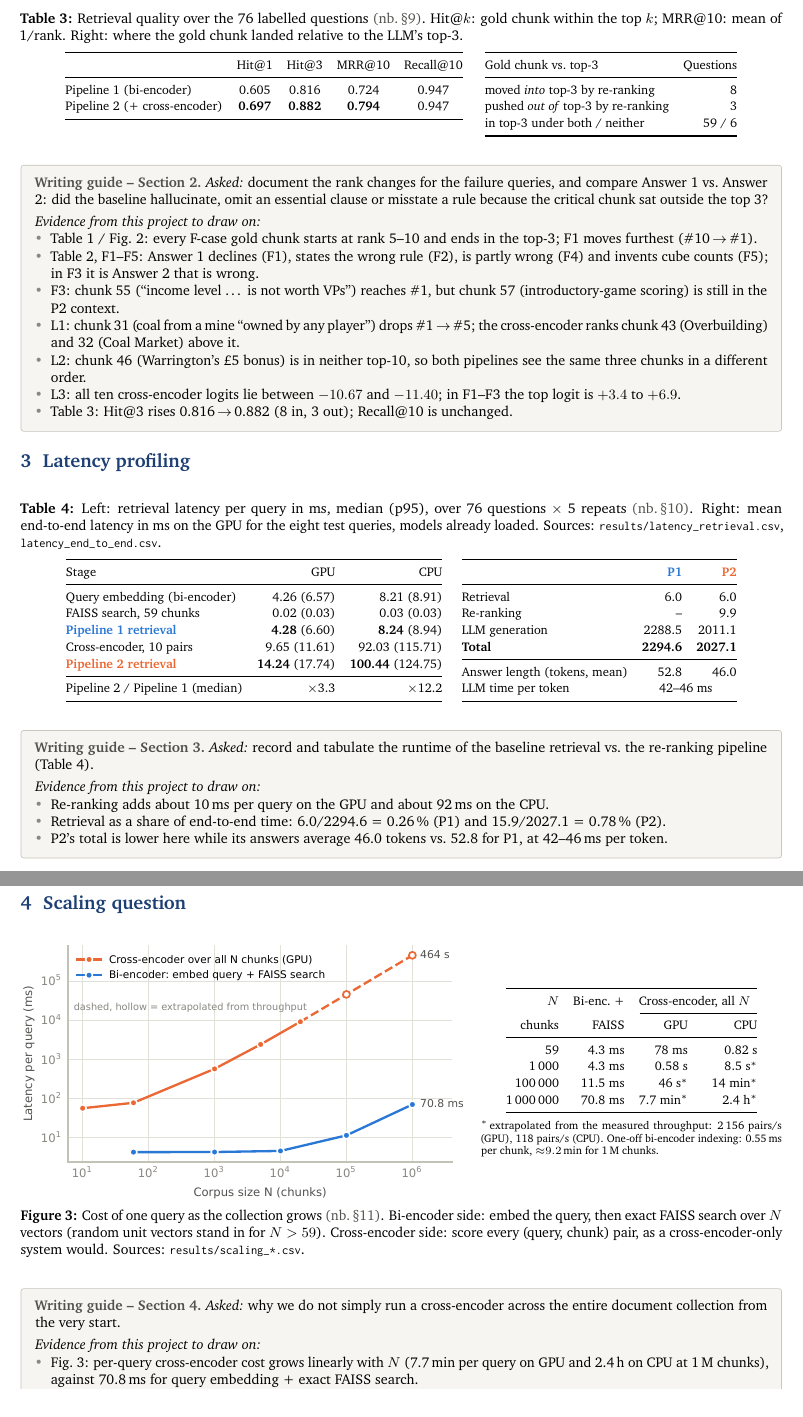
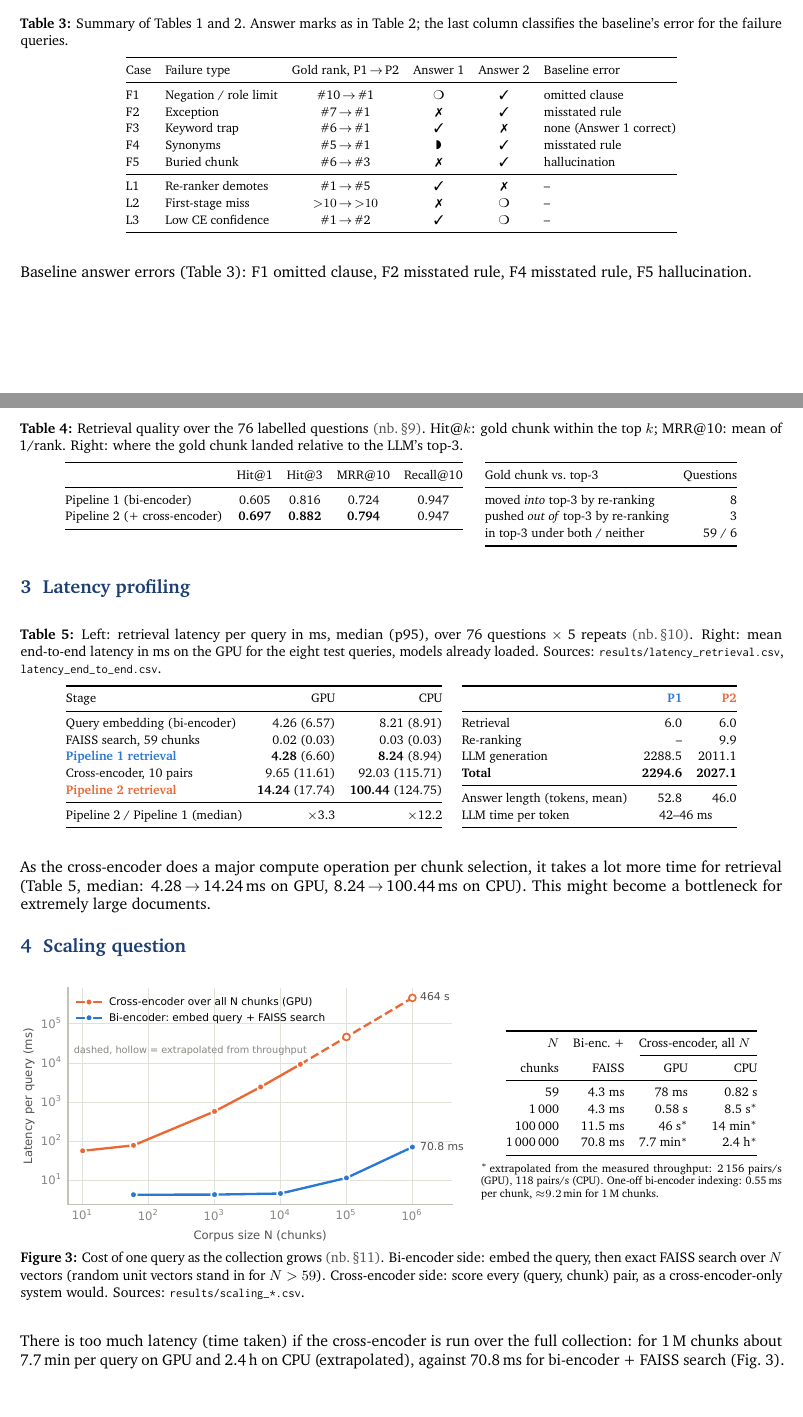
Before and after one commit to HimalayanSaswataBose/LMA_A1_2023114004, a LaTeX document (report/report.tex): two parts of pages 3 and 4 of 4 before the commit and two parts of pages 2 and 3 of 3 after it, joined at a grey line, cut at the place of the change. Compiled offline with pdfLaTeX.

Commit message:
Report: add answers to the four questions, summary table; hide writing guides
Answers are the author's text with grammar fixes and table/figure references added.

Co-Authored-By: Claude Opus 5.5 <noreply@anthropic.com>

```diff
--- a/report/report.tex
+++ b/report/report.tex
@@ -12,7 +12,7 @@
 \documentclass[10pt,a4paper]{article}
 
 \newif\ifguides
-\guidestrue            % <- change to \guidesfalse once your answers are written
+\guidesfalse           % writing guides hidden; change to \guidestrue to show them again
 
 \usepackage[a4paper,margin=2cm,top=1.7cm,bottom=1.9cm]{geometry}
 \usepackage{iftex}
@@ -263,6 +266,31 @@ L3 & \ok~\enquote{Yes \dots{} Overbuilding allows you to replace an already plac
 
 \begin{table}[H]
 \centering\footnotesize
+\caption{Summary of Tables~\ref{tab:ranks} and~\ref{tab:answers}. Answer marks as in Table~\ref{tab:answers};
+the last column classifies the baseline's error for the failure queries.}
+\label{tab:summary}
+\begin{tabular}{@{}llcccl@{}}
+\toprule
+Case & Failure type & Gold rank, P1\ra P2 & Answer 1 & Answer 2 & Baseline error \\
+\midrule
+F1 & Negation / role limit & \#10\ra\#1 & \abst & \ok & omitted clause \\
+F2 & Exception             & \#7\ra\#1  & \no   & \ok & misstated rule \\
+F3 & Keyword trap          & \#6\ra\#1  & \ok   & \no & none (Answer 1 correct) \\
+F4 & Synonyms              & \#5\ra\#1  & \pmark & \ok & misstated rule \\
+F5 & Buried chunk          & \#6\ra\#3  & \no   & \ok & hallucination \\
+\midrule
+L1 & Re-ranker demotes     & \#1\ra\#5  & \ok   & \no   & -- \\
+L2 & First-stage miss      & ${>}10$\ra${>}10$ & \no & \abst & -- \\
+L3 & Low CE confidence     & \#1\ra\#2  & \ok   & \abst & -- \\
+\bottomrule
+\end{tabular}
+\end{table}
+
+Baseline answer errors (Table~\ref{tab:summary}): F1 omitted clause, F2 misstated rule, F4 misstated rule,
+F5 hallucination.
+
+\begin{table}[H]
+\centering\footnotesize
 \caption{Retrieval quality over the 76 labelled questions \nb{9}. Hit@$k$: gold chunk within the top $k$;
 MRR@10: mean of 1/rank. Right: where the gold chunk landed relative to the LLM's top-3.}
 \label{tab:eval}
@@ -341,7 +367,9 @@ LLM time per token   & \multicolumn{2}{c}{42--46 ms} \\
 \end{tabular}
 \end{table}
 
-% TODO: write your answer here, in your own words.
+As the cross-encoder does a major compute operation per chunk selection, it takes a lot more time for
+retrieval (Table~\ref{tab:latency}, median: 4.28\ra14.24\,ms on GPU, 8.24\ra100.44\,ms on CPU).
+This might become a bottleneck for extremely large documents.
 
 \begin{guide}{Section 3}
 record and tabulate the runtime of the baseline retrieval vs.\ the re-ranking pipeline (Table~\ref{tab:latency}).
@@ -384,7 +412,9 @@ cross-encoder-only system would. Sources: \texttt{results/scaling\_*.csv}.}
 \label{fig:scaling}
 \end{figure}
 
-% TODO: write your answer here, in your own words.
+There is too much latency (time taken) if the cross-encoder is run over the full collection: for 1\,M chunks
+about 7.7\,min per query on GPU and 2.4\,h on CPU (extrapolated), against 70.8\,ms for bi-encoder + FAISS
+search (Fig.~\ref{fig:scaling}).
 
 \begin{guide}{Section 4}
 why we do not simply run a cross-encoder across the entire document collection from the very start.
```
Also changed, not shown: report/report.pdf, report/report.tex (7 more changed lines), 1 other file.
